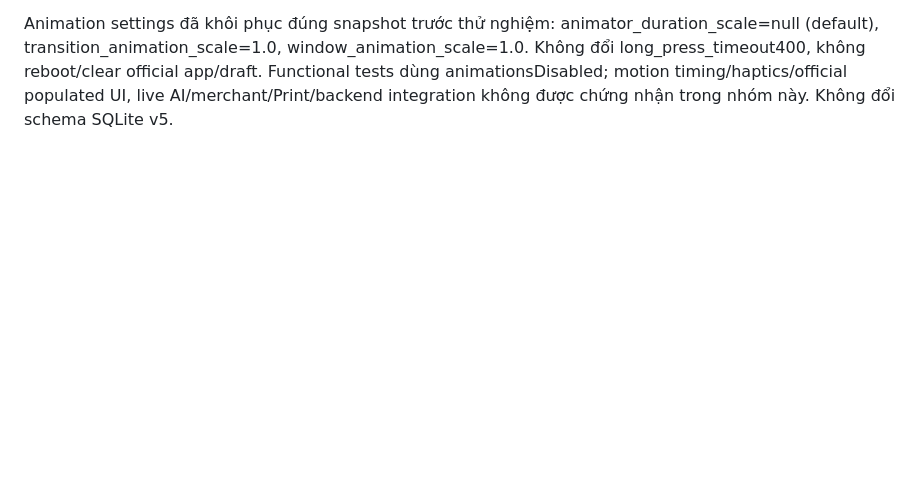
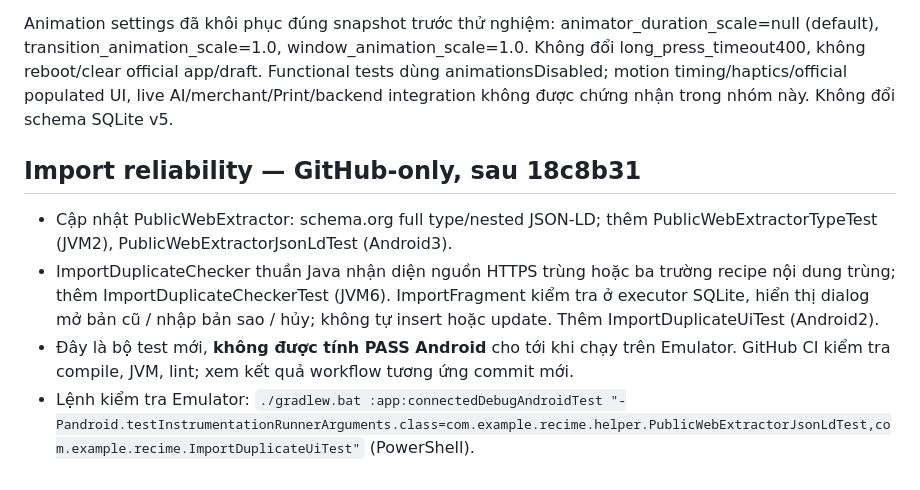
Before and after one commit to nphu0811/reCime, a Markdown page: docs/TEST_RESULTS.md, the part around the change. Rendered like a GitHub page; blank space fills up the shorter version.

```diff
--- a/docs/TEST_RESULTS.md
+++ b/docs/TEST_RESULTS.md
@@ -113,3 +113,9 @@ Lệnh broad: gradlew.bat assembleDebug testDebugUnitTest lintDebug connectedDeb
 Lệnh nhóm sau sửa: gradlew.bat assembleDebug testDebugUnitTest lintDebug connectedDebugAndroidTest -Pandroid.testInstrumentationRunnerArguments.class=com.example.recime.PlannerWorkflowTest.
 
 Animation settings đã khôi phục đúng snapshot trước thử nghiệm: animator_duration_scale=null (default), transition_animation_scale=1.0, window_animation_scale=1.0. Không đổi long_press_timeout400, không reboot/clear official app/draft. Functional tests dùng animationsDisabled; motion timing/haptics/official populated UI, live AI/merchant/Print/backend integration không được chứng nhận trong nhóm này. Không đổi schema SQLite v5.
+
+## Import reliability — GitHub-only, sau 18c8b31
+- Cập nhật PublicWebExtractor: schema.org full type/nested JSON-LD; thêm PublicWebExtractorTypeTest (JVM2), PublicWebExtractorJsonLdTest (Android3).
+- ImportDuplicateChecker thuần Java nhận diện nguồn HTTPS trùng hoặc ba trường recipe nội dung trùng; thêm ImportDuplicateCheckerTest (JVM6). ImportFragment kiểm tra ở executor SQLite, hiển thị dialog mở bản cũ / nhập bản sao / hủy; không tự insert hoặc update. Thêm ImportDuplicateUiTest (Android2).
+- Đây là bộ test mới, **không được tính PASS Android** cho tới khi chạy trên Emulator. GitHub CI kiểm tra compile, JVM, lint; xem kết quả workflow tương ứng commit mới.
+- Lệnh kiểm tra Emulator: `./gradlew.bat :app:connectedDebugAndroidTest "-Pandroid.testInstrumentationRunnerArguments.class=com.example.recime.helper.PublicWebExtractorJsonLdTest,com.example.recime.ImportDuplicateUiTest"` (PowerShell).
```
Also changed, not shown: docs/BLOCKERS.md (+6 -0 lines), docs/FEATURE_PARITY_MATRIX.md (+6 -0 lines).
